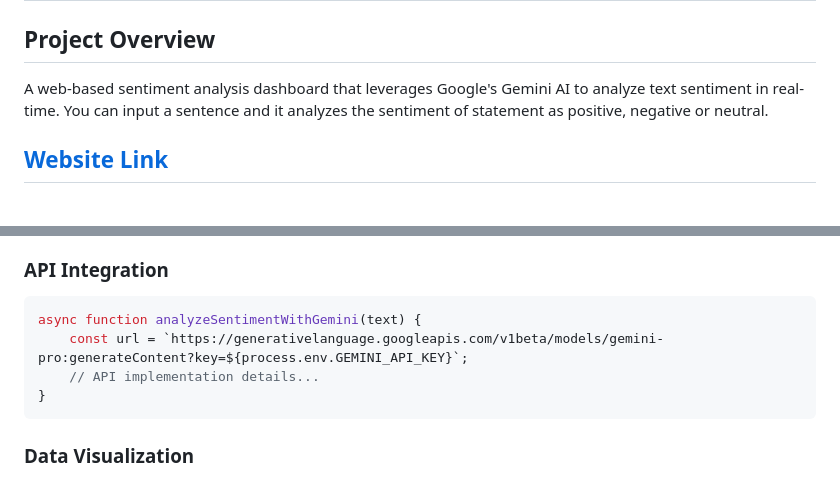
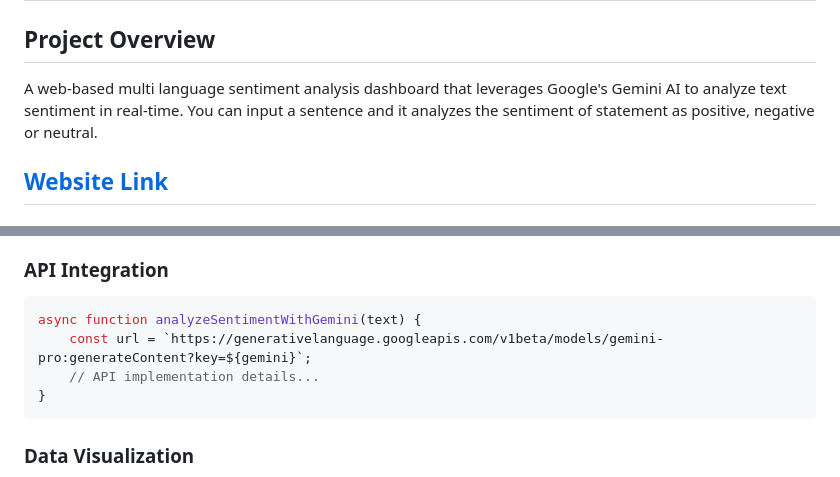
Before and after one commit to arnav-yadav/Sentiment, a Markdown page: README.md, 2 parts joined by grey strips. Rendered like a GitHub page.

````diff
--- a/README.md
+++ b/README.md
@@ -1,7 +1,7 @@
 # Sentiment
 
 ## Project Overview
-A web-based sentiment analysis dashboard that leverages Google's Gemini AI to analyze text sentiment in real-time. You can input a sentence and it analyzes the sentiment of statement as positive, negative or neutral.
+A web-based multi language sentiment analysis dashboard that leverages Google's Gemini AI to analyze text sentiment in real-time. You can input a sentence and it analyzes the sentiment of statement as positive, negative or neutral.
 
 ## [Website Link](https://arnav-yadav.github.io/Sentiment/)
 
@@ -41,7 +41,7 @@ A web-based sentiment analysis dashboard that leverages Google's Gemini AI to an
 ### API Integration
 ```javascript
 async function analyzeSentimentWithGemini(text) {
-    const url = `https://generativelanguage.googleapis.com/v1beta/models/gemini-pro:generateContent?key=${process.env.GEMINI_API_KEY}`;
+    const url = `https://generativelanguage.googleapis.com/v1beta/models/gemini-pro:generateContent?key=${gemini}`;
     // API implementation details...
 }
 ```
````
